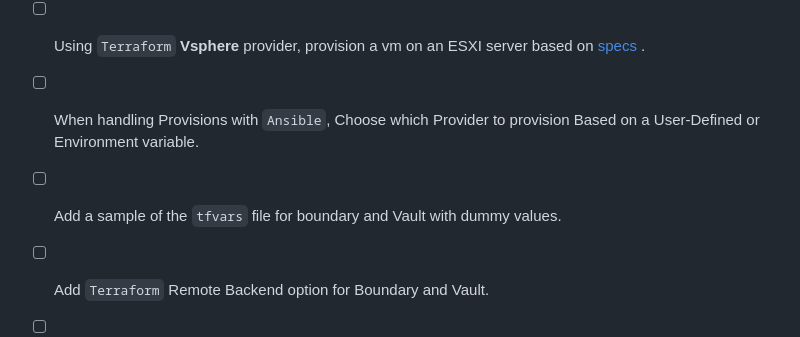
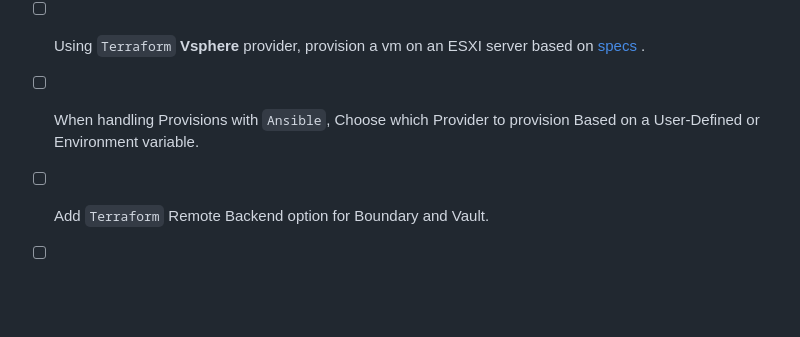
Before and after one commit to devopshobbies/boundary-vault-stack, a Markdown page: README.md, the part around the change. Drawn GitHub-style; blank space fills up the shorter version.

```diff
--- a/README.md
+++ b/README.md
@@ -32,7 +32,6 @@ By providing a comprehensive and hands-on experience in Infrastructure as Code (
 
 - [ ] When handling Provisions with `Ansible`, Choose which Provider to provision Based on a User-Defined or Environment variable.
 
-- [ ] Add a sample of the `tfvars` file for boundary and Vault with dummy values.
 - [ ] Add `Terraform` Remote Backend option for Boundary and Vault.
 - [ ] Add other Vault auth methods using `Terraform`.
 - [ ] Implement `Policy as Code (PaC)` to validate `Terraform` policies.
```
